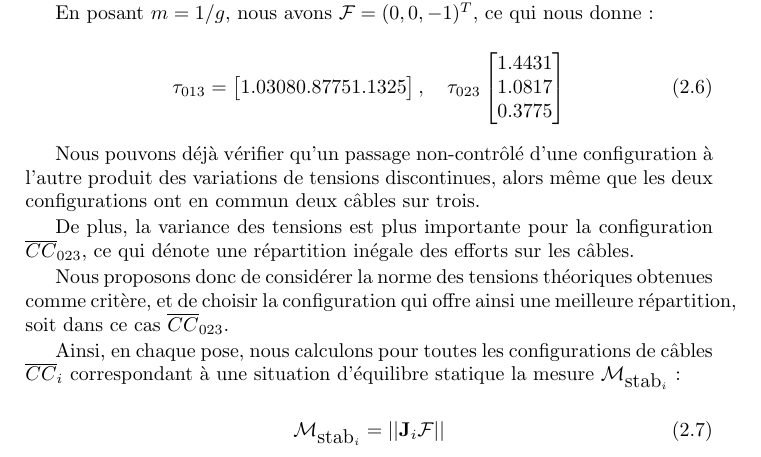
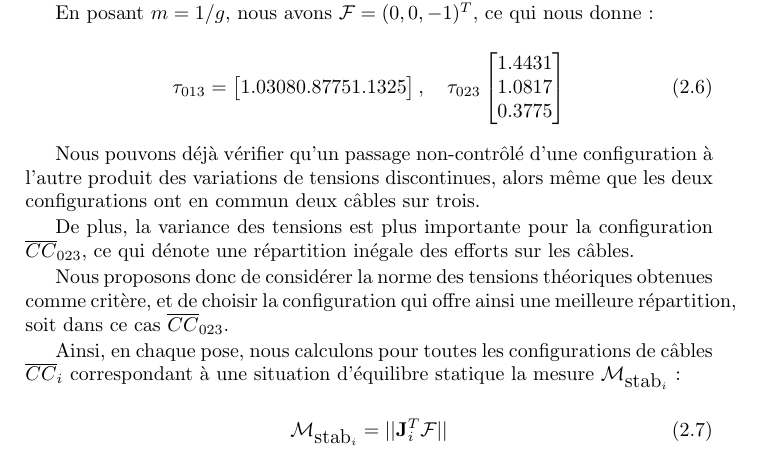
Before and after one commit to MAViS06/these, a LaTeX book (manuscrit.tex, which reads chapter01/chapter01.tex): part of page 40 of 45, cut so that both start at the same text. Compiled offline with pdfLaTeX.

Commit message:
24/09/14 01:53

```diff
--- a/chapter01/chapter01.tex
+++ b/chapter01/chapter01.tex
@@ -562,7 +562,7 @@ r\'epartition, soit dans ce cas $\overline{CC}_{023}$.
 Ainsi, en chaque pose, nous calculons pour toutes les configurations de câbles $\overline{CC}_i$ correspondant à une situation d'équilibre statique la mesure $\mathcal M_{\hbox{stab}_i}$ :
 
 \begin{equation}
-\mathcal M_{\hbox{stab}_i} = ||{\bf J}_i {\boldmath {\mathcal F}}||
+\mathcal M_{\hbox{stab}_i} = ||{\bf J}^T_i {\boldmath {\mathcal F}}||
 \label{chap01:eq07}
 \end{equation}
 
```
Also changed, not shown: 1 other file.
